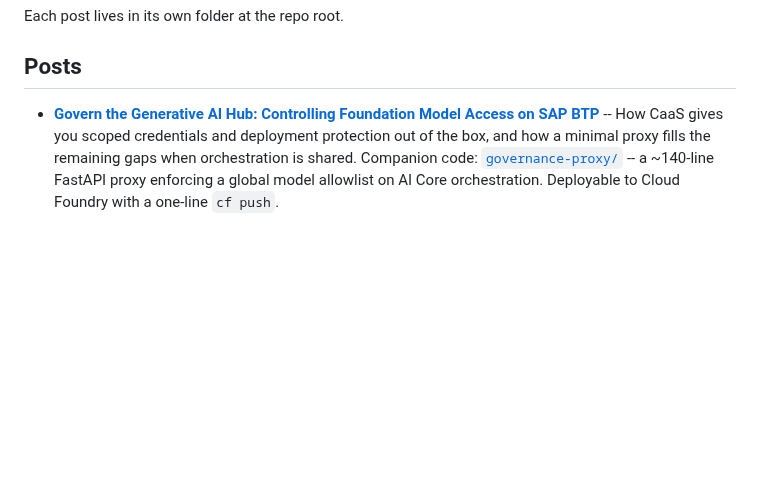
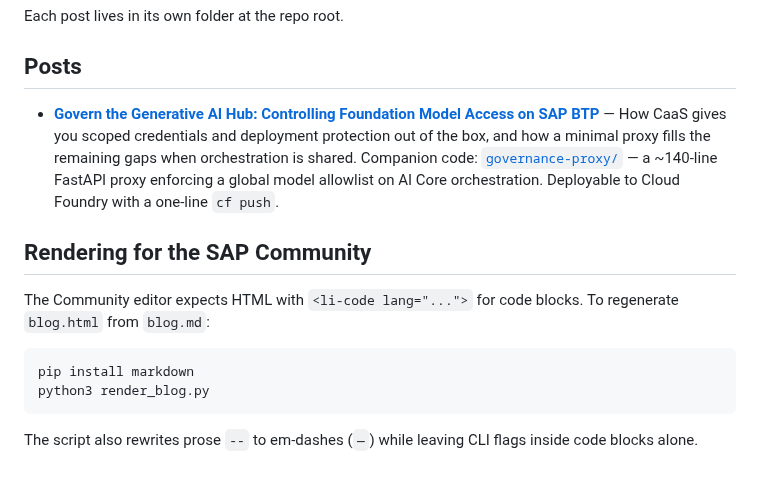
Before and after one commit to fyx99/ai-foundation-blogs, a Markdown page: README.md, the part around the change. Drawn GitHub-style; blank space fills up the shorter version.

````diff
--- a/README.md
+++ b/README.md
@@ -6,5 +6,16 @@ Each post lives in its own folder at the repo root.
 
 ## Posts
 
-- [**Govern the Generative AI Hub: Controlling Foundation Model Access on SAP BTP**](ai-core-governance-levels/blog.md) -- How CaaS gives you scoped credentials and deployment protection out of the box, and how a minimal proxy fills the remaining gaps when orchestration is shared.
-  Companion code: [`governance-proxy/`](ai-core-governance-levels/governance-proxy/) -- a ~140-line FastAPI proxy enforcing a global model allowlist on AI Core orchestration. Deployable to Cloud Foundry with a one-line `cf push`.
+- [**Govern the Generative AI Hub: Controlling Foundation Model Access on SAP BTP**](ai-core-governance-levels/blog.md) — How CaaS gives you scoped credentials and deployment protection out of the box, and how a minimal proxy fills the remaining gaps when orchestration is shared.
+  Companion code: [`governance-proxy/`](ai-core-governance-levels/governance-proxy/) — a ~140-line FastAPI proxy enforcing a global model allowlist on AI Core orchestration. Deployable to Cloud Foundry with a one-line `cf push`.
+
+## Rendering for the SAP Community
+
+The Community editor expects HTML with `<li-code lang="...">` for code blocks. To regenerate `blog.html` from `blog.md`:
+
+```bash
+pip install markdown
+python3 render_blog.py
+```
+
+The script also rewrites prose `--` to em-dashes (`—`) while leaving CLI flags inside code blocks alone.
````
Also changed, not shown: ai-core-governance-levels/blog.md (+2 -0 lines), ai-core-governance-levels/scenario.jpg (added), 3 other files.
